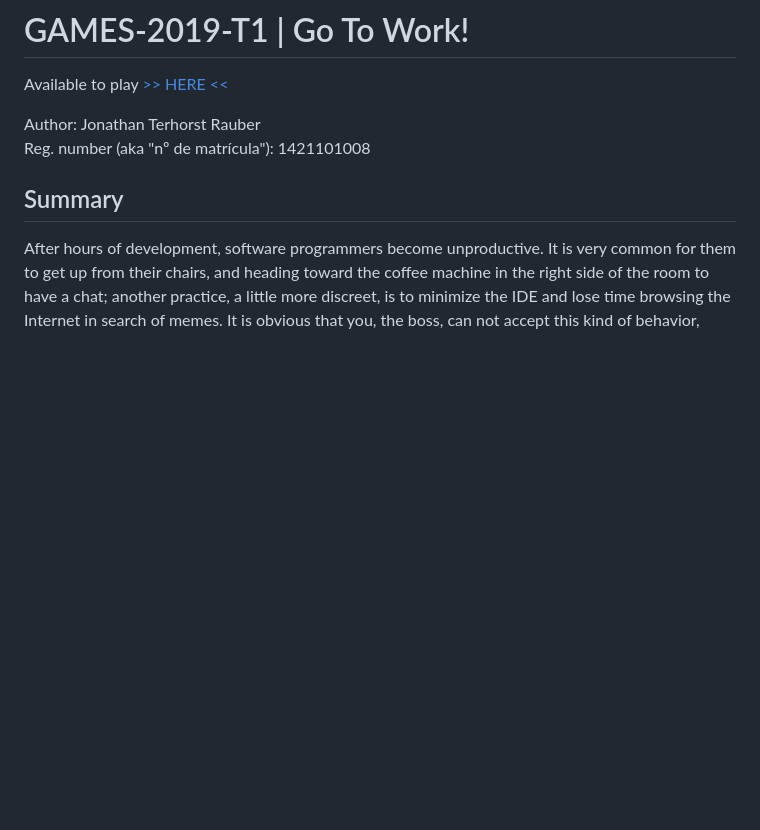
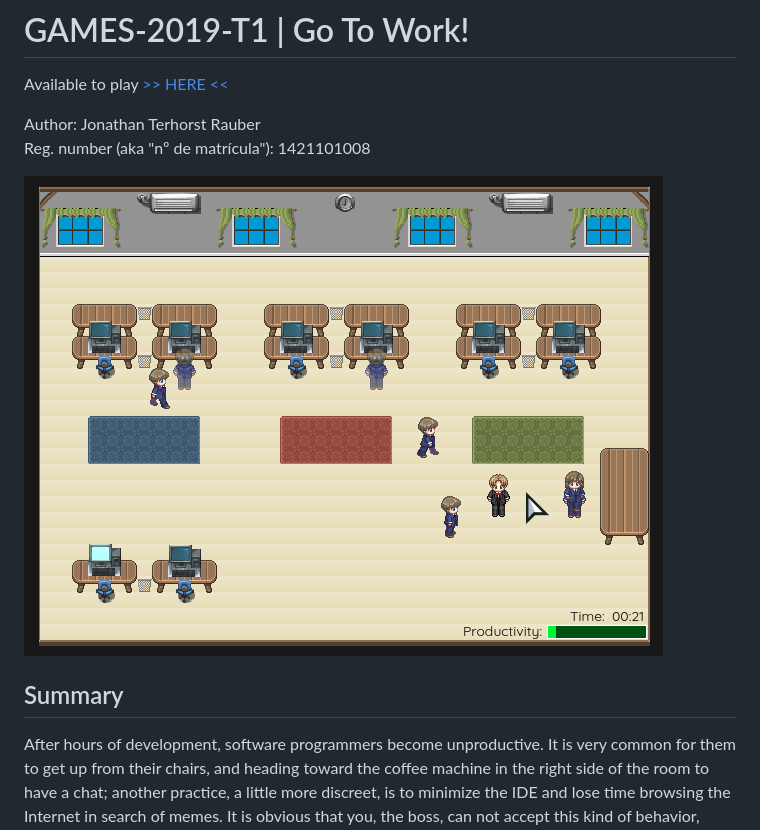
Before and after one commit to jonnrauber/GAMES-2019-T1, a Markdown page: README.md, the part around the change. GitHub-like rendering; pictures changed too: assets/images/github/screenshot.png (added); blank space fills up the shorter version.

Commit message:
include screenshot in README.md

```diff
--- a/README.md
+++ b/README.md
@@ -5,6 +5,7 @@ Available to play [>> HERE <<](https://jonnrauber.github.io/digital-games/)
 Author: Jonathan Terhorst Rauber \
 Reg. number (aka "nº de matrícula"): 1421101008
 
+![Game Screenshot](assets/images/github/screenshot.png)
 
 ## Summary
 
```
